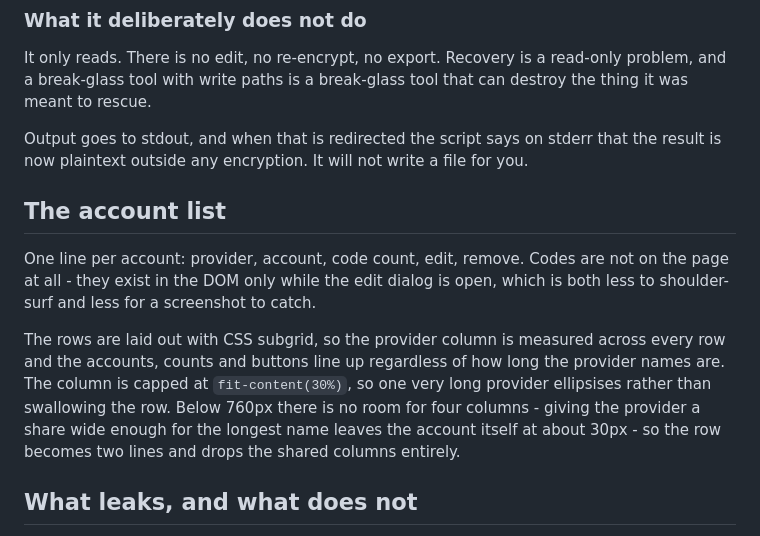
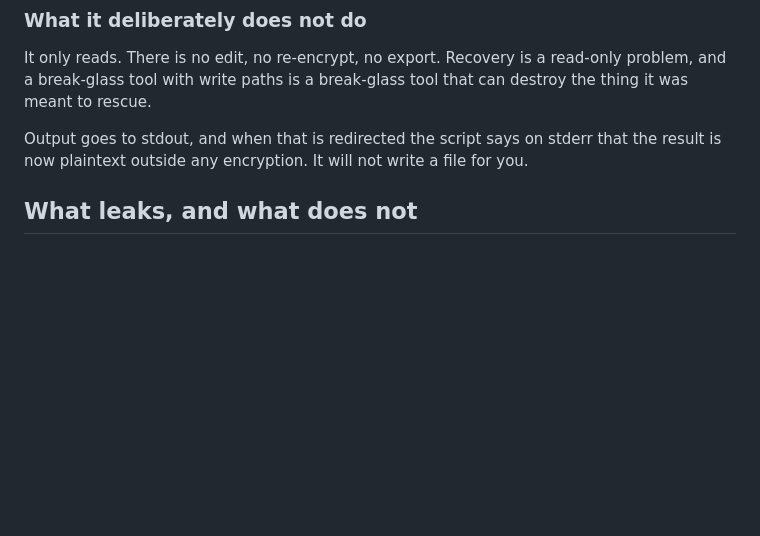
Before and after one commit to shanemc92/back-stop, a Markdown page: README.md, the part around one of its changes. Rendered like a GitHub page; blank space fills up the shorter version.

```diff
--- a/README.md
+++ b/README.md
@@ -192,19 +192,7 @@ Output goes to stdout, and when that is redirected the script says on stderr
 that the result is now plaintext outside any encryption. It will not write a
 file for you.
 
-## The account list
 
-One line per account: provider, account, code count, edit, remove. Codes are
-not on the page at all - they exist in the DOM only while the edit dialog is
-open, which is both less to shoulder-surf and less for a screenshot to catch.
-
-The rows are laid out with CSS subgrid, so the provider column is measured
-across every row and the accounts, counts and buttons line up regardless of
-how long the provider names are. The column is capped at `fit-content(30%)`,
-so one very long provider ellipsises rather than swallowing the row. Below
-760px there is no room for four columns - giving the provider a share wide
-enough for the longest name leaves the account itself at about 30px - so the
-row becomes two lines and drops the shared columns entirely.
 
 ## What leaks, and what does not
 
```
Also changed, not shown: other parts of README.md (+4 -57 lines).
